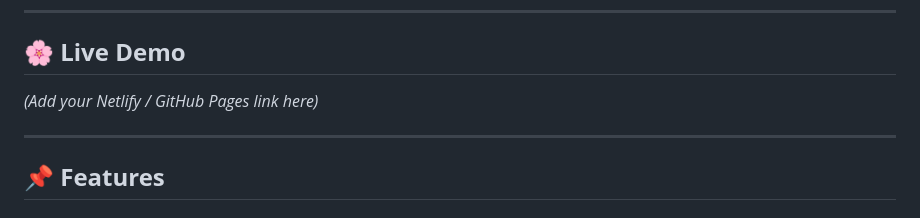
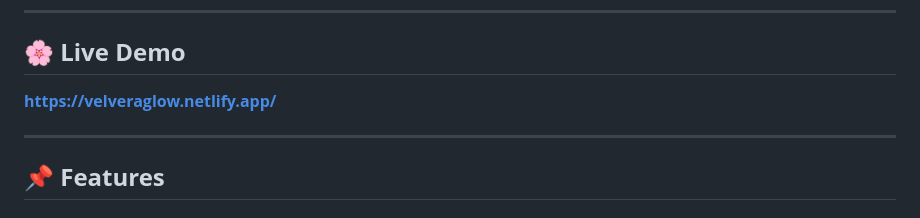
Before and after one commit to ravikiran322/GlowUpTip, a Markdown page: README.md, the part around the change. Drawn GitHub-style.

Commit message:
Update live demo link in README

```diff
--- a/README.md
+++ b/README.md
@@ -10,7 +10,7 @@ This is an educational demo project built with **HTML, CSS, and JavaScript**.
 
 ## 🌸 **Live Demo**
 
-*(Add your Netlify / GitHub Pages link here)*
+**https://velveraglow.netlify.app/**
 
 ---
 
```
